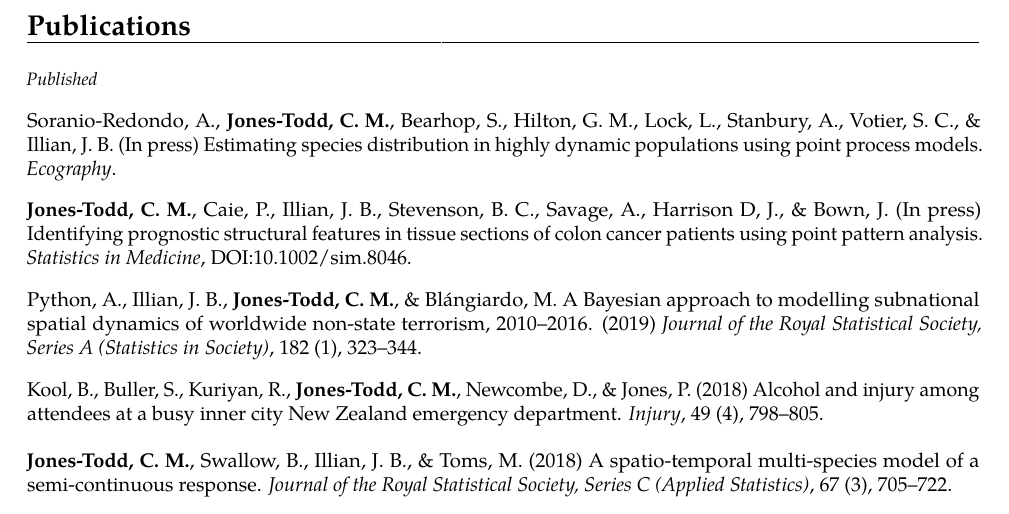
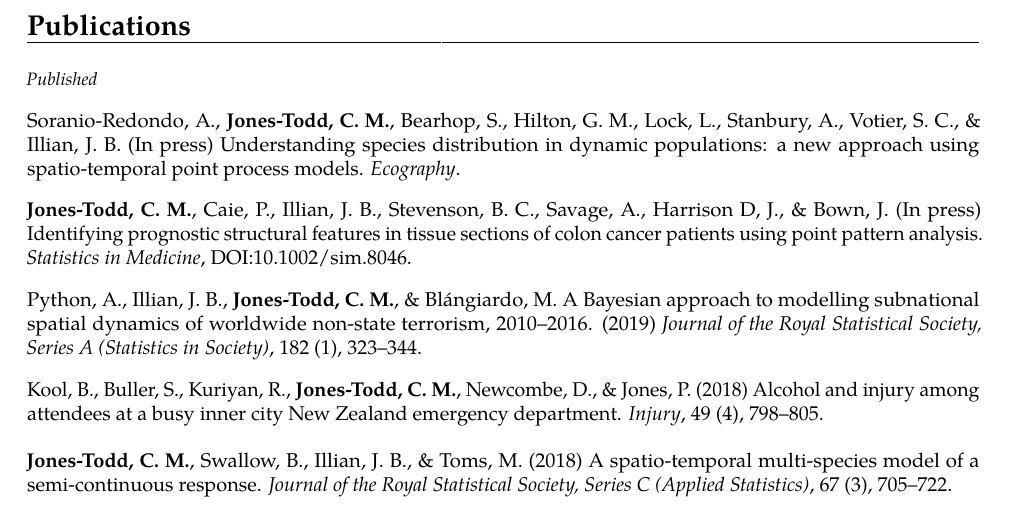
Before and after one commit to cmjt/scripts, a LaTeX CV (CV/CV_cmjt.tex): part of page 2 of 4, cut so that both start at the same text. The pictures show the PDF file CV/CV_cmjt.pdf that the author committed with the source.

Commit message:
update ecography paper title

```diff
--- a/CV/CV_cmjt.tex
+++ b/CV/CV_cmjt.tex
@@ -104,7 +104,7 @@ NIWA, Gate 10 Silverdale Road, Hillcrest, Hamilton\\
   \textit{\small{Published}}\\
 
   \vspace{-3pt}
-Soranio-Redondo, A., \textbf{Jones-Todd, C. M.}, Bearhop, S., Hilton, G. M., Lock, L., Stanbury, A., Votier, S. C., \& Illian, J. B. (In press) Estimating species distribution in highly dynamic populations using point process models. \textit{Ecography}.\\
+Soranio-Redondo, A., \textbf{Jones-Todd, C. M.}, Bearhop, S., Hilton, G. M., Lock, L., Stanbury, A., Votier, S. C., \& Illian, J. B. (In press) Understanding species distribution in dynamic populations: a new approach using spatio-temporal point process models. \textit{Ecography}.\\
 
 \vspace{-3pt}
 \textbf{Jones-Todd, C. M.}, Caie, P., Illian, J. B., Stevenson, B. C., Savage, A., Harrison D, J., \& Bown, J. (In press) Identifying prognostic structural features in tissue sections of colon cancer patients using point pattern analysis. \textit{Statistics in Medicine}, DOI:10.1002/sim.8046.\\
```
Also changed, not shown: CV/CV_cmjt.pdf.
